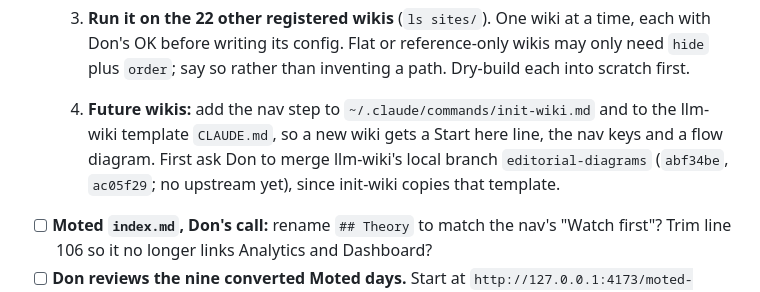
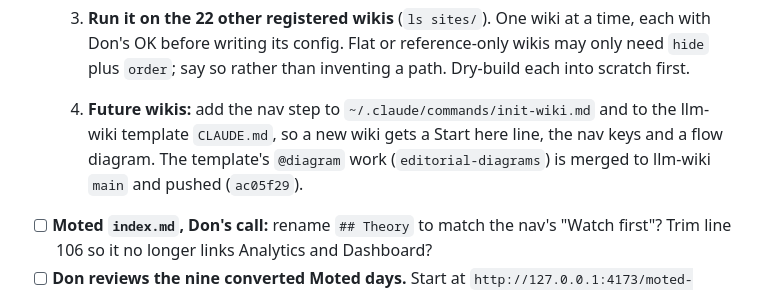
Before and after one commit to mindless-scribbles/llm-wiki-site, a Markdown page: STATUS.md, the part around the change. Drawn GitHub-style.

Commit message:
STATUS: llm-wiki editorial-diagrams merged
Co-Authored-By: Claude Opus 5.5 (1M context) <noreply@anthropic.com>

```diff
--- a/STATUS.md
+++ b/STATUS.md
@@ -52,7 +52,7 @@
      - Propose the nav keys.
      - Show Don a diagnosis artifact for each wiki.
   3. **Run it on the 22 other registered wikis** (`ls sites/`). One wiki at a time, each with Don's OK before writing its config. Flat or reference-only wikis may only need `hide` plus `order`; say so rather than inventing a path. Dry-build each into scratch first.
-  4. **Future wikis:** add the nav step to `~/.claude/commands/init-wiki.md` and to the llm-wiki template `CLAUDE.md`, so a new wiki gets a Start here line, the nav keys and a flow diagram. First ask Don to merge llm-wiki's local branch `editorial-diagrams` (`abf34be`, `ac05f29`; no upstream yet), since init-wiki copies that template.
+  4. **Future wikis:** add the nav step to `~/.claude/commands/init-wiki.md` and to the llm-wiki template `CLAUDE.md`, so a new wiki gets a Start here line, the nav keys and a flow diagram. The template's `@diagram` work (`editorial-diagrams`) is merged to llm-wiki `main` and pushed (`ac05f29`).
 - [ ] **Moted `index.md`, Don's call:** rename `## Theory` to match the nav's "Watch first"? Trim line 106 so it no longer links Analytics and Dashboard?
 - [ ] **Don reviews the nine converted Moted days.** Start at `http://127.0.0.1:4173/moted-modules/workshop/day-1.html` and work the notes with `work-notes`. Open questions:
   - Day 3's Phases 2 to 5 have no `**Why:**`. Should they get one?
```
